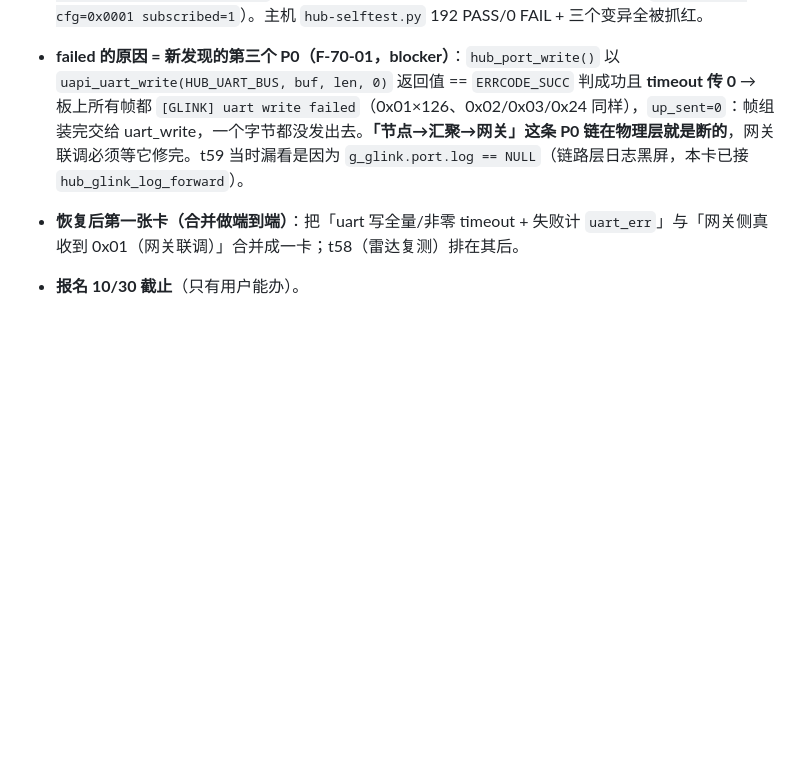
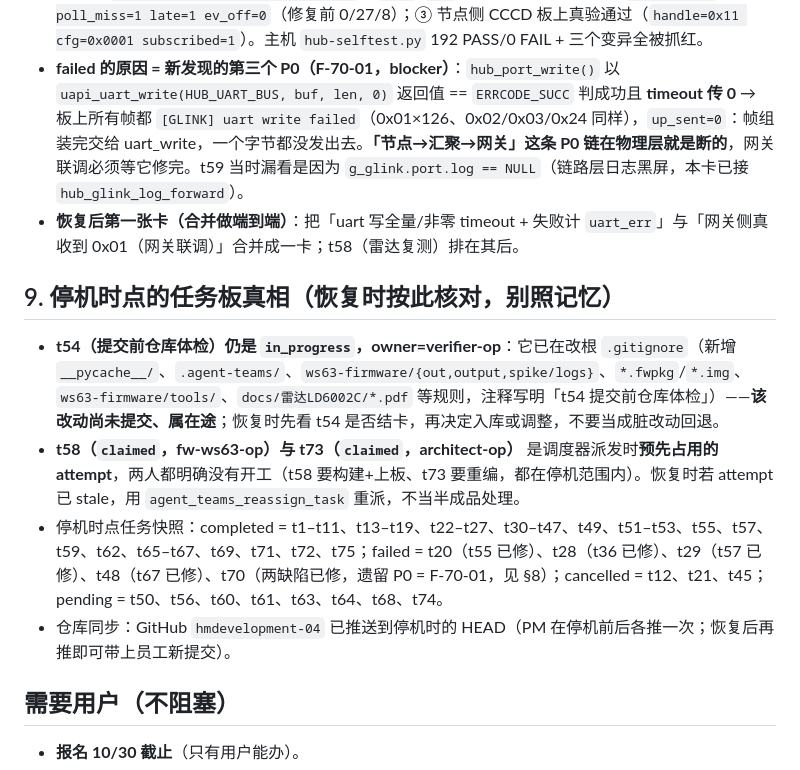
Before and after one commit to a3354547604-stack/hmdevelopment-04, a Markdown page: docs/执行/停机恢复检查点.md, the part around the change. Rendered like a GitHub page; blank space fills up the shorter version.

Commit message:
docs: 检查点补 §9——停机时点任务板真相（t54 在途、t58/t73 预占 attempt）
- t54 仍 in_progress，根 .gitignore 改动属在途未提交，恢复时先看结卡
- t58/t73 是调度器预占 attempt 而两人未开工，恢复时按 stale 重派
- 补回被上一条提交误删的「需要用户（不阻塞）」小标题

```diff
--- a/docs/执行/停机恢复检查点.md
+++ b/docs/执行/停机恢复检查点.md
@@ -32,7 +32,13 @@ t74（复核 t33）、t73（雷达两处小缺陷）、t50（复核 t32）、t56
 - **failed 的原因 = 新发现的第三个 P0（F-70-01，blocker）**：`hub_port_write()` 以 `uapi_uart_write(HUB_UART_BUS, buf, len, 0)` 返回值 == `ERRCODE_SUCC` 判成功且 **timeout 传 0** → 板上所有帧都 `[GLINK] uart write failed`（0x01×126、0x02/0x03/0x24 同样），`up_sent=0`：帧组装完交给 uart_write，一个字节都没发出去。**「节点→汇聚→网关」这条 P0 链在物理层就是断的**，网关联调必须等它修完。t59 当时漏看是因为 `g_glink.port.log == NULL`（链路层日志黑屏，本卡已接 `hub_glink_log_forward`）。
 - **恢复后第一张卡（合并做端到端）**：把「uart 写全量/非零 timeout + 失败计 `uart_err`」与「网关侧真收到 0x01（网关联调）」合并成一卡；t58（雷达复测）排在其后。
 
+## 9. 停机时点的任务板真相（恢复时按此核对，别照记忆）
+- **t54（提交前仓库体检）仍是 `in_progress`，owner=verifier-op**：它已在改根 `.gitignore`（新增 `__pycache__/`、`.agent-teams/`、`ws63-firmware/{out,output,spike/logs}`、`*.fwpkg`/`*.img`、`ws63-firmware/tools/`、`docs/雷达LD6002C/*.pdf` 等规则，注释写明「t54 提交前仓库体检」）——**该改动尚未提交、属在途**；恢复时先看 t54 是否结卡，再决定入库或调整，不要当成脏改动回退。
+- **t58（`claimed`，fw-ws63-op）与 t73（`claimed`，architect-op）** 是调度器派发时**预先占用的 attempt**，两人都明确没有开工（t58 要构建+上板、t73 要重编，都在停机范围内）。恢复时若 attempt 已 stale，用 `agent_teams_reassign_task` 重派，不当半成品处理。
+- 停机时点任务快照：completed = t1–t11、t13–t19、t22–t27、t30–t47、t49、t51–t53、t55、t57、t59、t62、t65–t67、t69、t71、t72、t75；failed = t20（t55 已修）、t28（t36 已修）、t29（t57 已修）、t48（t67 已修）、t70（两缺陷已修，遗留 P0 = F-70-01，见 §8）；cancelled = t12、t21、t45；pending = t50、t56、t60、t61、t63、t64、t68、t74。
+- 仓库同步：GitHub `hmdevelopment-04` 已推送到停机时的 HEAD（PM 在停机前后各推一次；恢复后再推即可带上员工新提交）。
 
+## 需要用户（不阻塞）
 - **报名 10/30 截止**（只有用户能办）。
 - Q11：路演现场网络（场馆 WiFi / 热点 + SSID/密码）+ 华为云 IoTDA 设备 ID/密钥（网关真机上云验证前置）。
 - Q16：433 学习型套装下单后给链接/型号。
```
